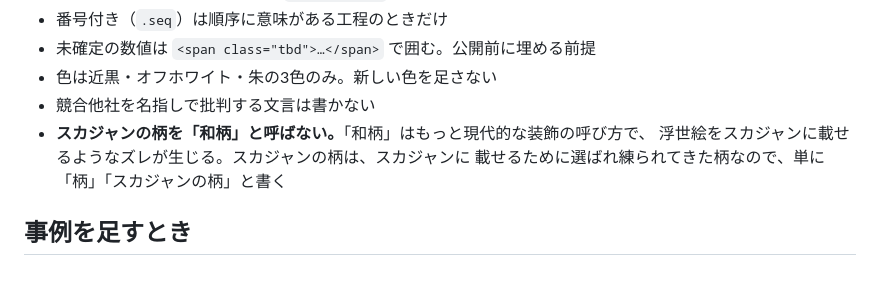
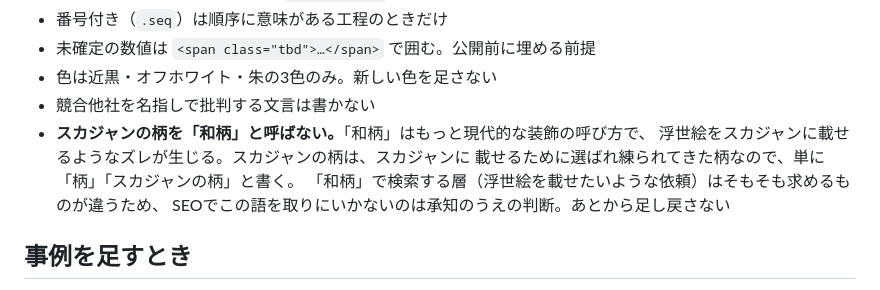
Before and after one commit to PJ-japan/sukajan-site, a Markdown page: CLAUDE.md, the part around the change. GitHub-like rendering.

Commit message:
「和柄」でSEOを取りにいかない判断を CLAUDE.md に明記
Co-Authored-By: Claude Opus 5 <noreply@anthropic.com>

```diff
--- a/CLAUDE.md
+++ b/CLAUDE.md
@@ -43,7 +43,9 @@
 - 競合他社を名指しで批判する文言は書かない
 - **スカジャンの柄を「和柄」と呼ばない。**「和柄」はもっと現代的な装飾の呼び方で、
   浮世絵をスカジャンに載せるようなズレが生じる。スカジャンの柄は、スカジャンに
-  載せるために選ばれ練られてきた柄なので、単に「柄」「スカジャンの柄」と書く
+  載せるために選ばれ練られてきた柄なので、単に「柄」「スカジャンの柄」と書く。
+  「和柄」で検索する層（浮世絵を載せたいような依頼）はそもそも求めるものが違うため、
+  SEOでこの語を取りにいかないのは承知のうえの判断。あとから足し戻さない
 
 ## 事例を足すとき
 
```
